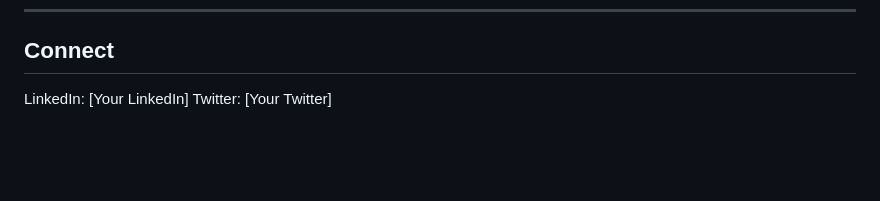
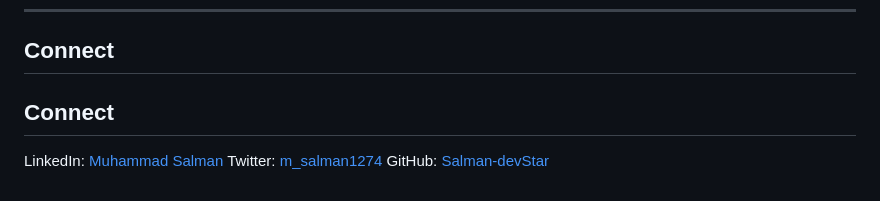
Before and after one commit to Salman-devStar/30-projects-html-css-js, a Markdown page: README.md, the part around the change. Rendered like a GitHub page; blank space fills up the shorter version.

Commit message:
added social media links to readme

```diff
--- a/README.md
+++ b/README.md
@@ -53,5 +53,8 @@ HTML | CSS | JavaScript
 
 ## Connect
 
-LinkedIn: [Your LinkedIn]
-Twitter: [Your Twitter]
+## Connect
+
+LinkedIn: [Muhammad Salman](https://www.linkedin.com/in/muhammad-salmann-297b2b363/)
+Twitter: [m_salman1274](https://x.com/m_salman1274)
+GitHub: [Salman-devStar](https://github.com/Salman-devStar)
```
